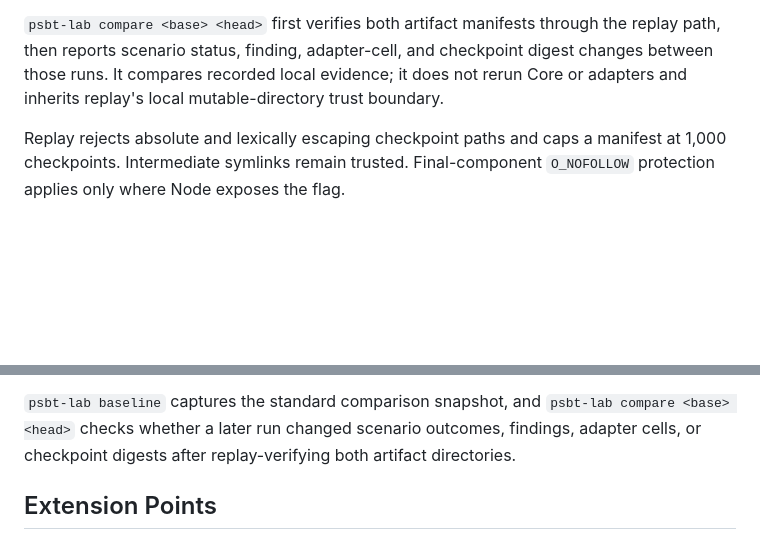
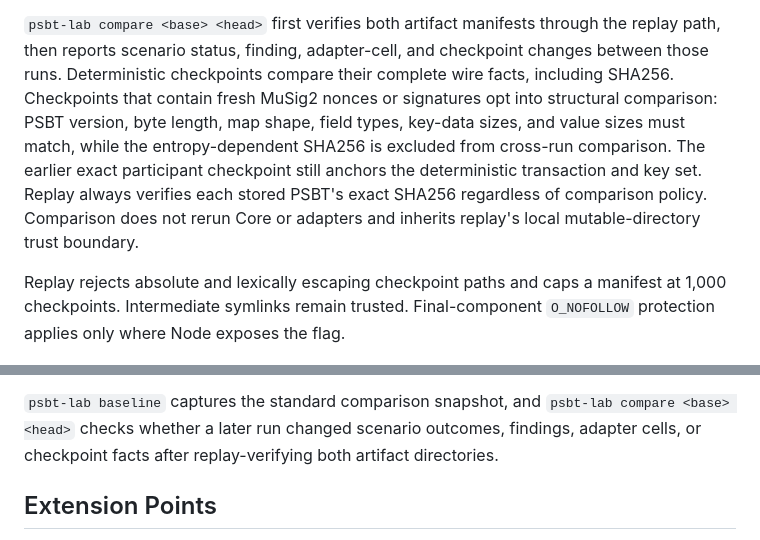
Before and after one commit to GautamBytes/psbt-interop-lab, a Markdown page: docs/architecture.md, 2 parts joined by grey strips. Drawn GitHub-style; blank space fills up the shorter version.

```diff
--- a/docs/architecture.md
+++ b/docs/architecture.md
@@ -127,9 +127,14 @@ facts or recorded outcomes and does not rerun adapters. This does not authentica
 artifact directory.
 
 `psbt-lab compare <base> <head>` first verifies both artifact manifests through the replay path,
-then reports scenario status, finding, adapter-cell, and checkpoint digest changes between those
-runs. It compares recorded local evidence; it does not rerun Core or adapters and inherits replay's
-local mutable-directory trust boundary.
+then reports scenario status, finding, adapter-cell, and checkpoint changes between those runs.
+Deterministic checkpoints compare their complete wire facts, including SHA256. Checkpoints that
+contain fresh MuSig2 nonces or signatures opt into structural comparison: PSBT version, byte length,
+map shape, field types, key-data sizes, and value sizes must match, while the entropy-dependent
+SHA256 is excluded from cross-run comparison. The earlier exact participant checkpoint still
+anchors the deterministic transaction and key set. Replay always verifies each stored PSBT's exact
+SHA256 regardless of comparison policy. Comparison does not rerun Core or adapters and inherits
+replay's local mutable-directory trust boundary.
 
 Replay rejects absolute and lexically escaping checkpoint paths and caps a manifest at 1,000
 checkpoints. Intermediate symlinks remain trusted. Final-component `O_NOFOLLOW` protection applies
@@ -257,7 +262,7 @@ entering those operations through the full matrix path.
 
 `psbt-lab baseline` captures the standard comparison snapshot, and
 `psbt-lab compare <base> <head>` checks whether a later run changed scenario outcomes, findings,
-adapter cells, or checkpoint digests after replay-verifying both artifact directories.
+adapter cells, or checkpoint facts after replay-verifying both artifact directories.
 
 ## Extension Points
 
```
Also changed, not shown: README.md (+4 -1 lines), psbt-interop-lab-threat-model.md (+23 -4 lines), docs/assets/walkthrough/cli-finding-and-replay.png, docs/assets/walkthrough/compatibility-report.png, 8 other files.
